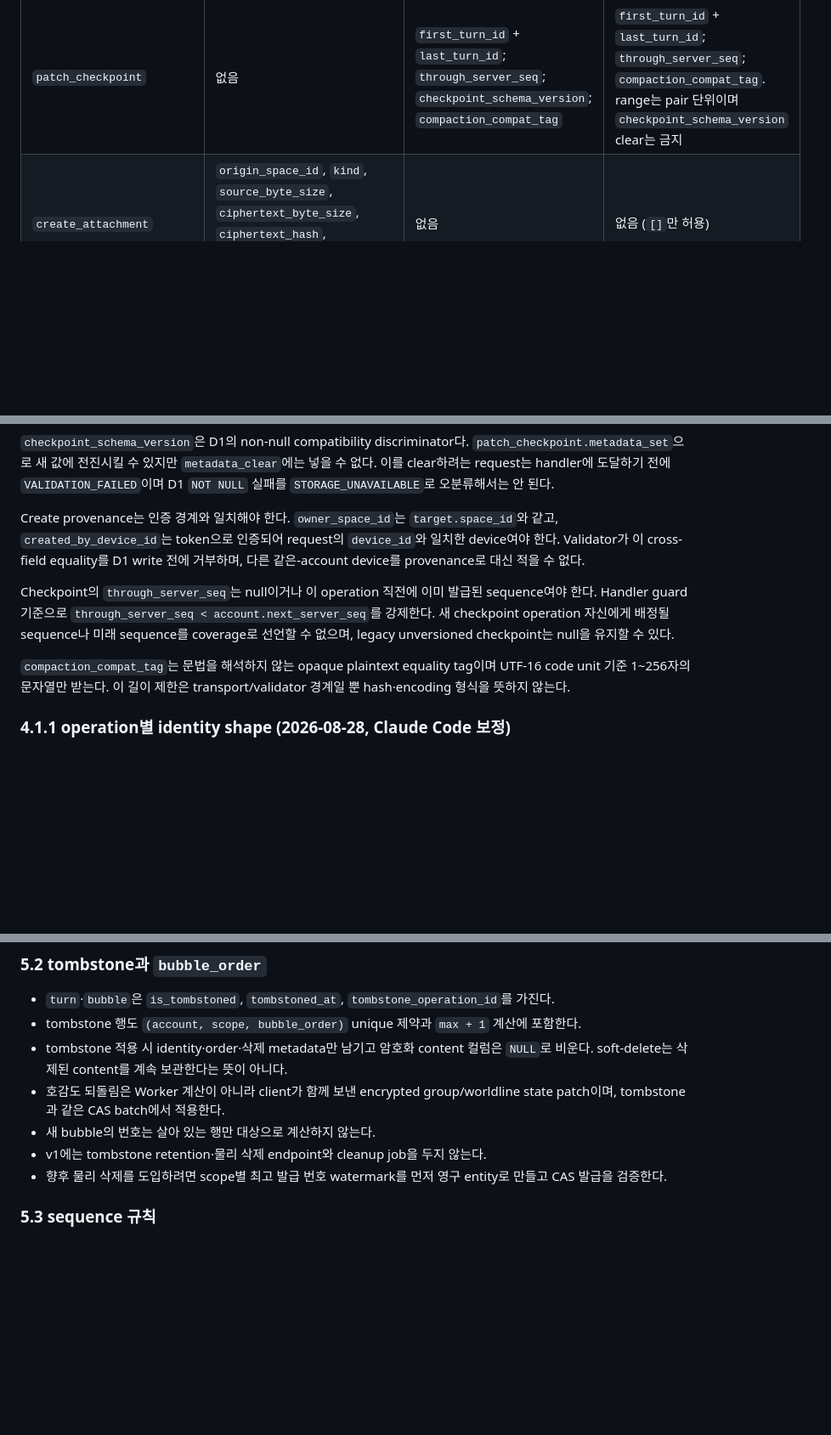
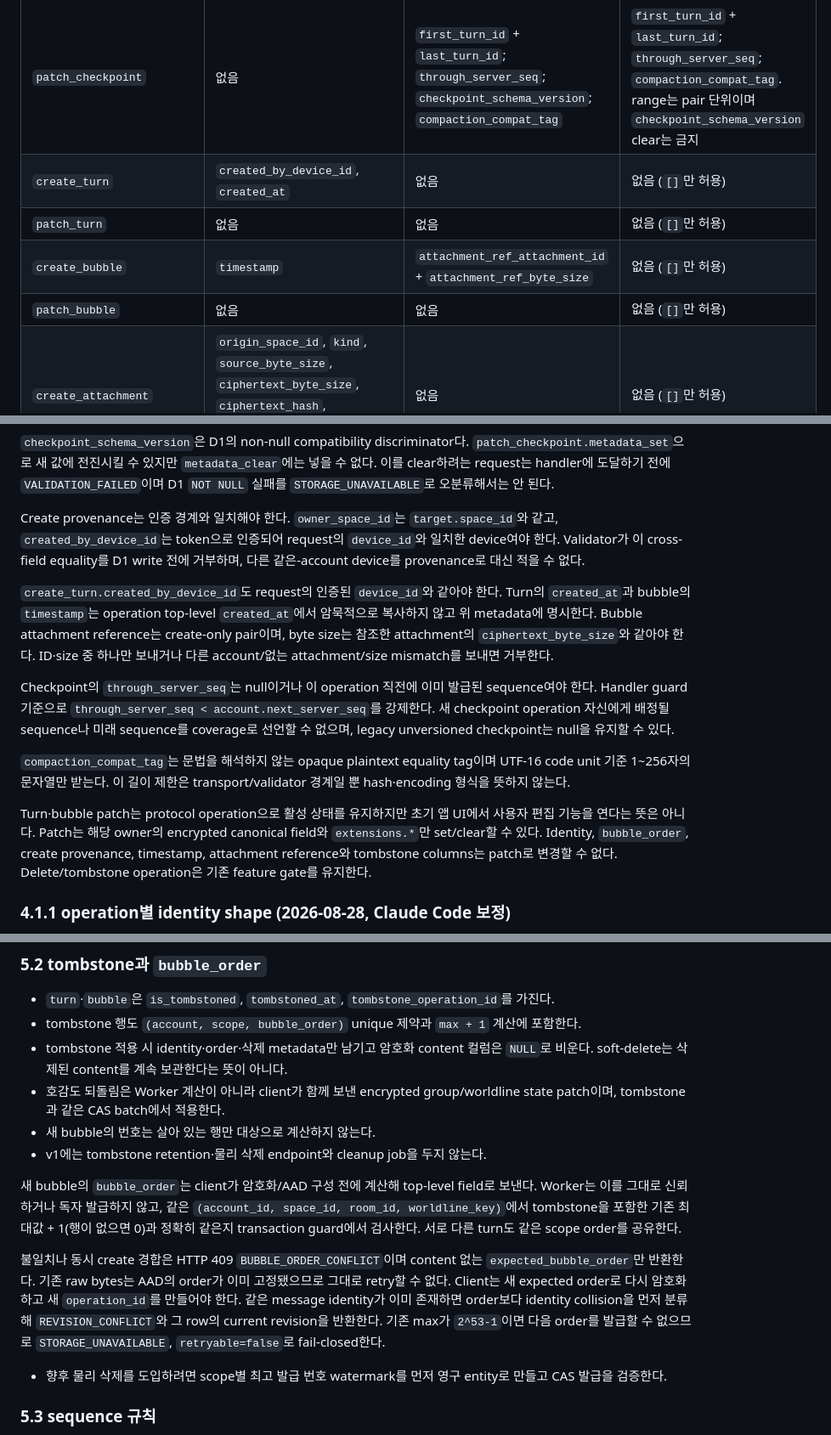
Before and after one commit to UHLUHLUHL/gagaodok, a Markdown page: docs/PHASE1_WORKER_API_DRAFT.md, 3 parts joined by grey strips. Shown at 85% size. Drawn GitHub-style; blank space fills up the shorter version.

Commit message:
docs: turn bubble transaction 경계를 확정한다
turn/bubble create plaintext metadata와 patch 불변 field를 확정한다. bubble_order는 client가 AAD 전에 계산하되 Worker가 scope-wide tombstone 포함 max+1과 원자 비교하고, 경합은 BUBBLE_ORDER_CONFLICT와 expected order로 응답한다. Attachment reference는 create-only ID+ciphertext size pair로 고정한다. 검증: targeted canonical diff review, git diff --check. 기존 dirty/untracked 파일은 stage하지 않았고 push하지 않는다.

```diff
--- a/docs/PHASE1_WORKER_API_DRAFT.md
+++ b/docs/PHASE1_WORKER_API_DRAFT.md
@@ -206,6 +207,10 @@ M04~M05 allowlist는 다음 표가 단일 계약이다. `필수 set`은 create r
 | `create_persona_snapshot` | `owner_space_id`, `created_by_device_id`, `created_at`, `persona_schema_version` | 없음 | 없음 (`[]`만 허용) |
 | `create_checkpoint` | `checkpoint_schema_version`, `owner_space_id`, `created_by_device_id`, `created_at` | `first_turn_id` + `last_turn_id`; `through_server_seq`; `compaction_compat_tag` | 없음 (`[]`만 허용) |
 | `patch_checkpoint` | 없음 | `first_turn_id` + `last_turn_id`; `through_server_seq`; `checkpoint_schema_version`; `compaction_compat_tag` | `first_turn_id` + `last_turn_id`; `through_server_seq`; `compaction_compat_tag`. range는 pair 단위이며 `checkpoint_schema_version` clear는 금지 |
+| `create_turn` | `created_by_device_id`, `created_at` | 없음 | 없음 (`[]`만 허용) |
+| `patch_turn` | 없음 | 없음 | 없음 (`[]`만 허용) |
+| `create_bubble` | `timestamp` | `attachment_ref_attachment_id` + `attachment_ref_byte_size` | 없음 (`[]`만 허용) |
+| `patch_bubble` | 없음 | 없음 | 없음 (`[]`만 허용) |
 | `create_attachment` | `origin_space_id`, `kind`, `source_byte_size`, `ciphertext_byte_size`, `ciphertext_hash`, `key_generation`, `created_at` | 없음 | 없음 (`[]`만 허용) |
 
 `owner_space_id`·`created_by_device_id`·`created_at`은 생성 provenance이므로 `patch_checkpoint`가 바꾸거나 지우지 못한다. encrypted segments·summary·profile/fingerprint는 계속 `set`·`clear`를 사용한다. `create_persona_snapshot`은 위 필수 metadata와 `base_revision`을 받고, 최초 `(base=0,target=1)` 또는 연속 `(target=base+1)`만 허용한다.
@@ -214,9 +219,13 @@ M04~M05 allowlist는 다음 표가 단일 계약이다. `필수 set`은 create r
 
 Create provenance는 인증 경계와 일치해야 한다. `owner_space_id`는 `target.space_id`와 같고, `created_by_device_id`는 token으로 인증되어 request의 `device_id`와 일치한 device여야 한다. Validator가 이 cross-field equality를 D1 write 전에 거부하며, 다른 같은-account device를 provenance로 대신 적을 수 없다.
 
+`create_turn.created_by_device_id`도 request의 인증된 `device_id`와 같아야 한다. Turn의 `created_at`과 bubble의 `timestamp`는 operation top-level `created_at`에서 암묵적으로 복사하지 않고 위 metadata에 명시한다. Bubble attachment reference는 create-only pair이며, byte size는 참조한 attachment의 `ciphertext_byte_size`와 같아야 한다. ID·size 중 하나만 보내거나 다른 account/없는 attachment/size mismatch를 보내면 거부한다.
+
 Checkpoint의 `through_server_seq`는 null이거나 이 operation 직전에 이미 발급된 sequence여야 한다. Handler guard 기준으로 `through_server_seq < account.next_server_seq`를 강제한다. 새 checkpoint operation 자신에게 배정될 sequence나 미래 sequence를 coverage로 선언할 수 없으며, legacy unversioned checkpoint는 null을 유지할 수 있다.
 
 `compaction_compat_tag`는 문법을 해석하지 않는 opaque plaintext equality tag이며 UTF-16 code unit 기준 1~256자의 문자열만 받는다. 이 길이 제한은 transport/validator 경계일 뿐 hash·encoding 형식을 뜻하지 않는다.
+
+Turn·bubble patch는 protocol operation으로 활성 상태를 유지하지만 초기 앱 UI에서 사용자 편집 기능을 연다는 뜻은 아니다. Patch는 해당 owner의 encrypted canonical field와 `extensions.*`만 set/clear할 수 있다. Identity, `bubble_order`, create provenance, timestamp, attachment reference와 tombstone columns는 patch로 변경할 수 없다. Delete/tombstone operation은 기존 feature gate를 유지한다.
 
 ### 4.1.1 operation별 identity shape (2026-08-28, Claude Code 보정)
 
@@ -371,6 +380,10 @@ GET /v1/sync/bootstrap?cursor=<opaque-non-secret-cursor>&limit=200
 - 호감도 되돌림은 Worker 계산이 아니라 client가 함께 보낸 encrypted group/worldline state patch이며, tombstone과 같은 CAS batch에서 적용한다.
 - 새 bubble의 번호는 살아 있는 행만 대상으로 계산하지 않는다.
 - v1에는 tombstone retention·물리 삭제 endpoint와 cleanup job을 두지 않는다.
+
+새 bubble의 `bubble_order`는 client가 암호화/AAD 구성 전에 계산해 top-level field로 보낸다. Worker는 이를 그대로 신뢰하거나 독자 발급하지 않고, 같은 `(account_id, space_id, room_id, worldline_key)`에서 tombstone을 포함한 기존 최대값 + 1(행이 없으면 0)과 정확히 같은지 transaction guard에서 검사한다. 서로 다른 turn도 같은 scope order를 공유한다.
+
+불일치나 동시 create 경합은 HTTP 409 `BUBBLE_ORDER_CONFLICT`이며 content 없는 `expected_bubble_order`만 반환한다. 기존 raw bytes는 AAD의 order가 이미 고정됐으므로 그대로 retry할 수 없다. Client는 새 expected order로 다시 암호화하고 새 `operation_id`를 만들어야 한다. 같은 message identity가 이미 존재하면 order보다 identity collision을 먼저 분류해 `REVISION_CONFLICT`와 그 row의 current revision을 반환한다. 기존 max가 `2^53-1`이면 다음 order를 발급할 수 없으므로 `STORAGE_UNAVAILABLE`, `retryable=false`로 fail-closed한다.
 - 향후 물리 삭제를 도입하려면 scope별 최고 발급 번호 watermark를 먼저 영구 entity로 만들고 CAS 발급을 검증한다.
 
 ### 5.3 sequence 규칙
```
Also changed, not shown: other parts of docs/PHASE1_WORKER_API_DRAFT.md (+1 -0 lines), docs/PHASE1_CANONICAL_SCHEMA_DRAFT.md (+4 -0 lines), docs/PHASE1_D1_MIGRATION_PLAN.md (+1 -0 lines).
